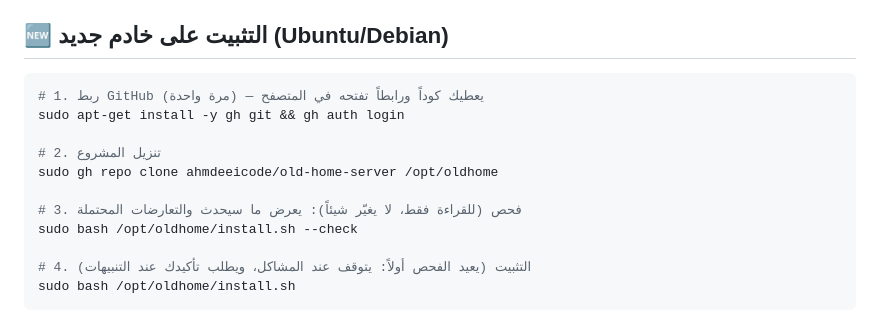
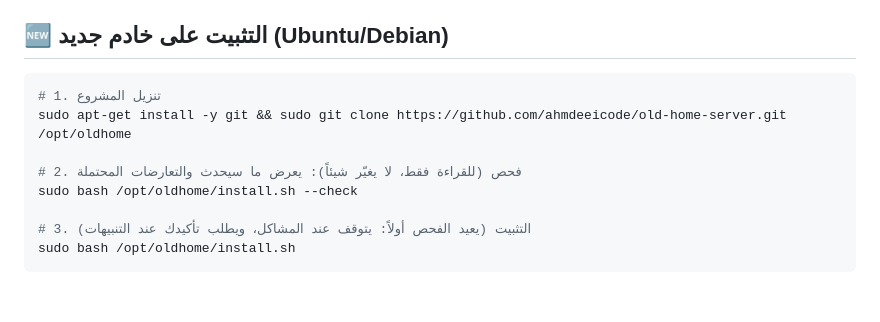
Before and after one commit to ahmdeeicode/old-home-server, a Markdown page: README.md, the part around the change. Drawn GitHub-style; blank space fills up the shorter version.

Commit message:
README: manual install no longer needs gh login (repo is public)
Co-Authored-By: Claude Opus 5.5 <noreply@anthropic.com>
Claude-Session: https://claude.ai/code/session_01EDszpfVUutbBa7NacwQgpz

````diff
--- a/README.md
+++ b/README.md
@@ -22,16 +22,13 @@ curl -fsSL https://raw.githubusercontent.com/ahmdeeicode/old-home-server/main/bo
 
 ## 🆕 التثبيت على خادم جديد (Ubuntu/Debian)
 ```bash
-# 1. ربط GitHub (مرة واحدة) — يعطيك كوداً ورابطاً تفتحه في المتصفح
-sudo apt-get install -y gh git && gh auth login
+# 1. تنزيل المشروع
+sudo apt-get install -y git && sudo git clone https://github.com/ahmdeeicode/old-home-server.git /opt/oldhome
 
-# 2. تنزيل المشروع
-sudo gh repo clone ahmdeeicode/old-home-server /opt/oldhome
-
-# 3. فحص (للقراءة فقط، لا يغيّر شيئاً): يعرض ما سيحدث والتعارضات المحتملة
+# 2. فحص (للقراءة فقط، لا يغيّر شيئاً): يعرض ما سيحدث والتعارضات المحتملة
 sudo bash /opt/oldhome/install.sh --check
 
-# 4. التثبيت (يعيد الفحص أولاً: يتوقف عند المشاكل، ويطلب تأكيدك عند التنبيهات)
+# 3. التثبيت (يعيد الفحص أولاً: يتوقف عند المشاكل، ويطلب تأكيدك عند التنبيهات)
 sudo bash /opt/oldhome/install.sh
 ```
 **على خادم عليه aaPanel مسبقاً:** لا يُعاد تثبيت aaPanel، والمواقع لا تُمس. إذا كانت الـ API مفعّلة فيُعاد استخدام نفس مفتاحها، فلا يتعطل أي تطبيق يستخدمها.
````
